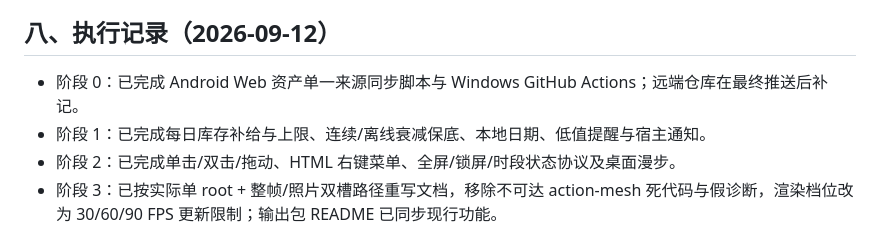
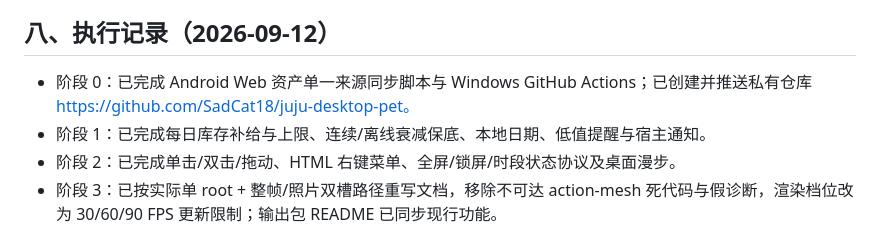
Before and after one commit to SadCat18/juju-desktop-pet, a Markdown page: 整改计划.md, the part around one of its changes. Drawn GitHub-style.

```diff
--- a/整改计划.md
+++ b/整改计划.md
@@ -154,7 +154,7 @@ $git = "D:\Java\Git\cmd\git.exe"
 
 ## 八、执行记录（2026-09-12）
 
-- 阶段 0：已完成 Android Web 资产单一来源同步脚本与 Windows GitHub Actions；远端仓库在最终推送后补记。
+- 阶段 0：已完成 Android Web 资产单一来源同步脚本与 Windows GitHub Actions；已创建并推送私有仓库 https://github.com/SadCat18/juju-desktop-pet。
 - 阶段 1：已完成每日库存补给与上限、连续/离线衰减保底、本地日期、低值提醒与宿主通知。
 - 阶段 2：已完成单击/双击/拖动、HTML 右键菜单、全屏/锁屏/时段状态协议及桌面漫步。
 - 阶段 3：已按实际单 root + 整帧/照片双槽路径重写文档，移除不可达 action-mesh 死代码与假诊断，渲染档位改为 30/60/90 FPS 更新限制；输出包 README 已同步现行功能。
```
Also changed, not shown: other parts of 整改计划.md (+1 -1 lines).
